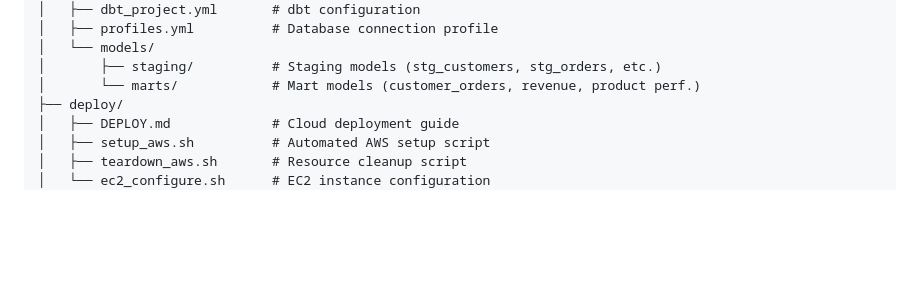
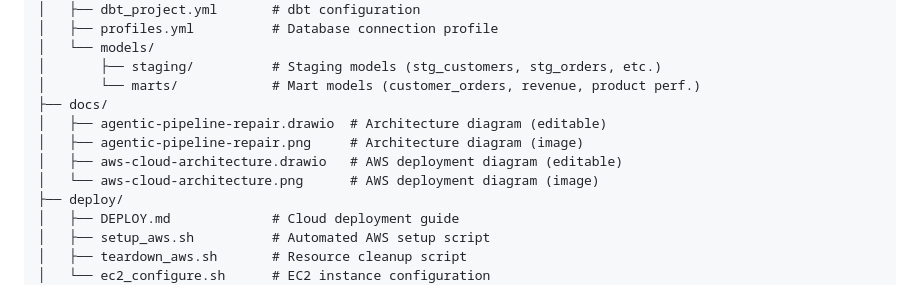
Before and after one commit to sanidhya-karnik/agentic-pipeline-repair, a Markdown page: README.md, the part around one of its changes. Drawn GitHub-style; blank space fills up the shorter version.

```diff
--- a/README.md
+++ b/README.md
@@ -204,6 +183,11 @@ agentic-pipeline-repair/
 │   └── models/
 │       ├── staging/          # Staging models (stg_customers, stg_orders, etc.)
 │       └── marts/            # Mart models (customer_orders, revenue, product perf.)
+├── docs/
+│   ├── agentic-pipeline-repair.drawio  # Architecture diagram (editable)
+│   ├── agentic-pipeline-repair.png     # Architecture diagram (image)
+│   ├── aws-cloud-architecture.drawio   # AWS deployment diagram (editable)
+│   └── aws-cloud-architecture.png      # AWS deployment diagram (image)
 ├── deploy/
 │   ├── DEPLOY.md             # Cloud deployment guide
 │   ├── setup_aws.sh          # Automated AWS setup script
```
Also changed, not shown: other parts of README.md (+6 -27 lines), docs/agentic-pipeline-repair.png (added), docs/aws-cloud-architecture.png (added), 2 other files.
